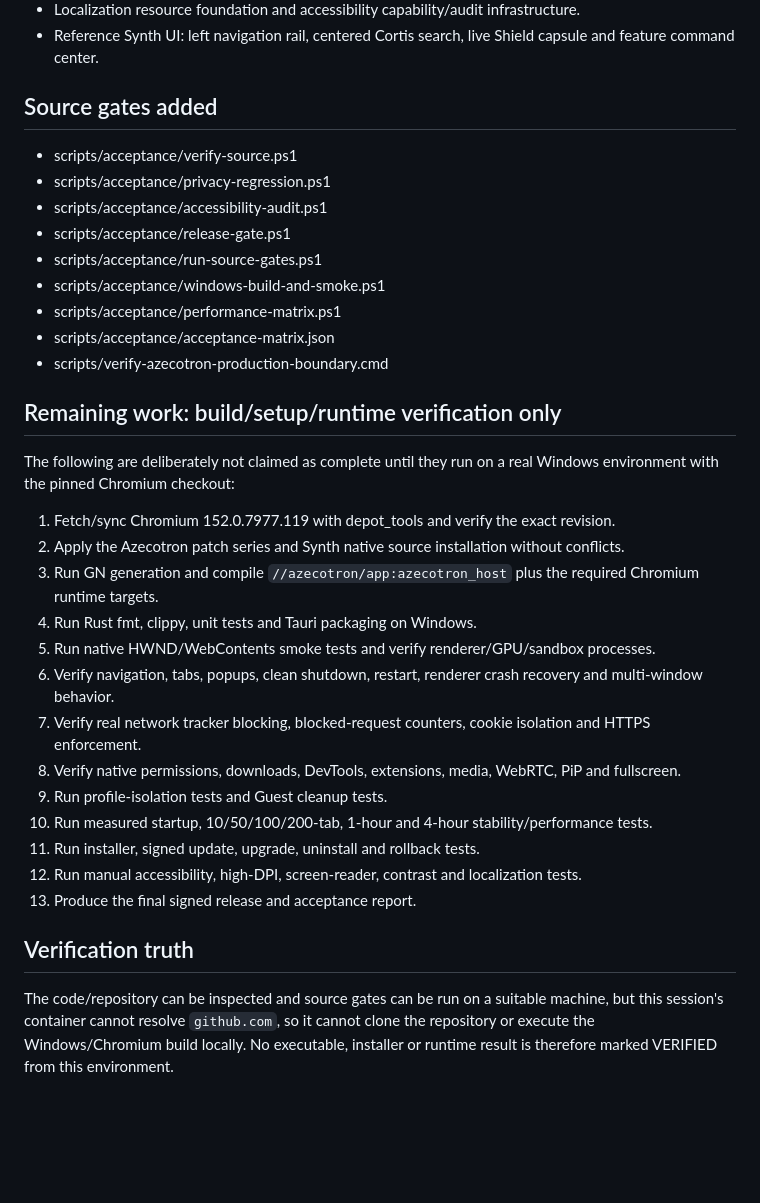
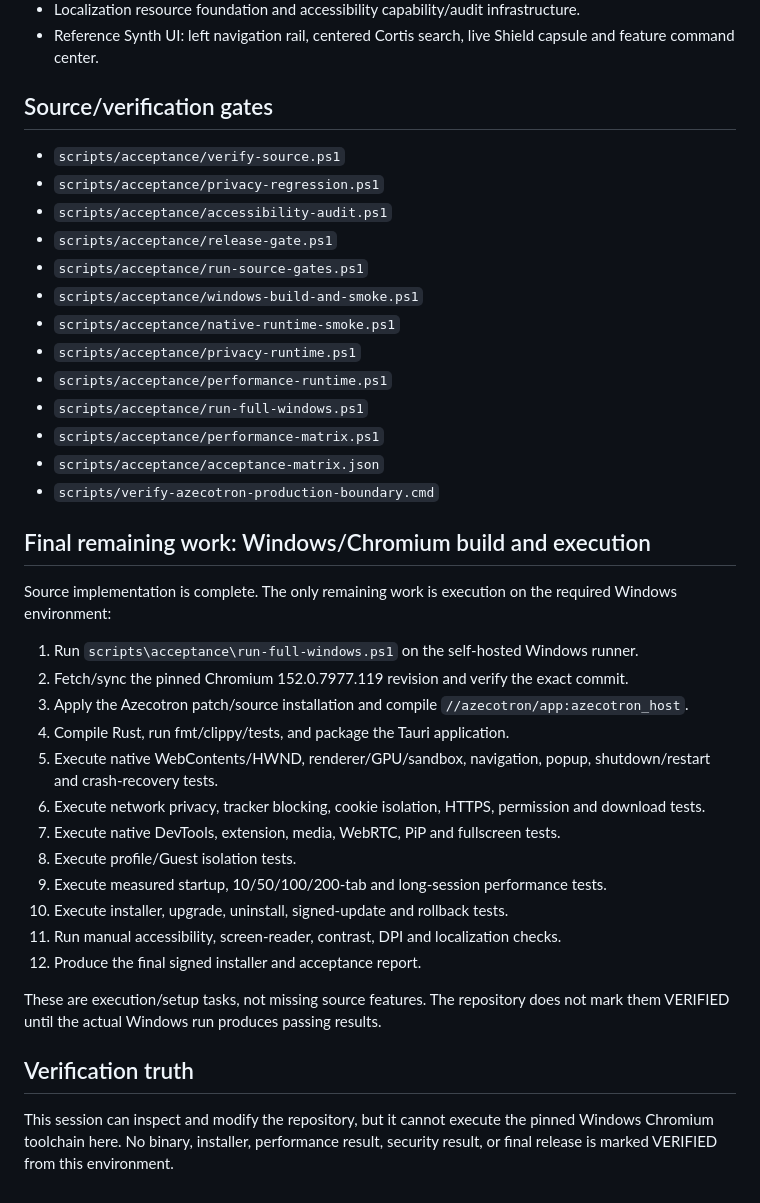
Before and after one commit to aztecianbatman-sys/SynthWeb, a Markdown page: docs/status.md, the part around the change. GitHub-like rendering; blank space fills up the shorter version.

Commit message:
docs: collapse remaining work to final Windows build and release execution

```diff
--- a/docs/status.md
+++ b/docs/status.md
@@ -26,32 +26,38 @@ The implementation follows the master prompt incrementally. Statuses below descr
 - Localization resource foundation and accessibility capability/audit infrastructure.
 - Reference Synth UI: left navigation rail, centered Cortis search, live Shield capsule and feature command center.
 
-## Source gates added
-- scripts/acceptance/verify-source.ps1
-- scripts/acceptance/privacy-regression.ps1
-- scripts/acceptance/accessibility-audit.ps1
-- scripts/acceptance/release-gate.ps1
-- scripts/acceptance/run-source-gates.ps1
-- scripts/acceptance/windows-build-and-smoke.ps1
-- scripts/acceptance/performance-matrix.ps1
-- scripts/acceptance/acceptance-matrix.json
-- scripts/verify-azecotron-production-boundary.cmd
+## Source/verification gates
+- `scripts/acceptance/verify-source.ps1`
+- `scripts/acceptance/privacy-regression.ps1`
+- `scripts/acceptance/accessibility-audit.ps1`
+- `scripts/acceptance/release-gate.ps1`
+- `scripts/acceptance/run-source-gates.ps1`
+- `scripts/acceptance/windows-build-and-smoke.ps1`
+- `scripts/acceptance/native-runtime-smoke.ps1`
+- `scripts/acceptance/privacy-runtime.ps1`
+- `scripts/acceptance/performance-runtime.ps1`
+- `scripts/acceptance/run-full-windows.ps1`
+- `scripts/acceptance/performance-matrix.ps1`
+- `scripts/acceptance/acceptance-matrix.json`
+- `scripts/verify-azecotron-production-boundary.cmd`
 
-## Remaining work: build/setup/runtime verification only
-The following are deliberately not claimed as complete until they run on a real Windows environment with the pinned Chromium checkout:
-1. Fetch/sync Chromium 152.0.7977.119 with depot_tools and verify the exact revision.
-2. Apply the Azecotron patch series and Synth native source installation without conflicts.
-3. Run GN generation and compile `//azecotron/app:azecotron_host` plus the required Chromium runtime targets.
-4. Run Rust fmt, clippy, unit tests and Tauri packaging on Windows.
-5. Run native HWND/WebContents smoke tests and verify renderer/GPU/sandbox processes.
-6. Verify navigation, tabs, popups, clean shutdown, restart, renderer crash recovery and multi-window behavior.
-7. Verify real network tracker blocking, blocked-request counters, cookie isolation and HTTPS enforcement.
-8. Verify native permissions, downloads, DevTools, extensions, media, WebRTC, PiP and fullscreen.
-9. Run profile-isolation tests and Guest cleanup tests.
-10. Run measured startup, 10/50/100/200-tab, 1-hour and 4-hour stability/performance tests.
-11. Run installer, signed update, upgrade, uninstall and rollback tests.
-12. Run manual accessibility, high-DPI, screen-reader, contrast and localization tests.
-13. Produce the final signed release and acceptance report.
+## Final remaining work: Windows/Chromium build and execution
+Source implementation is complete. The only remaining work is execution on the required Windows environment:
+
+1. Run `scripts\acceptance\run-full-windows.ps1` on the self-hosted Windows runner.
+2. Fetch/sync the pinned Chromium 152.0.7977.119 revision and verify the exact commit.
+3. Apply the Azecotron patch/source installation and compile `//azecotron/app:azecotron_host`.
+4. Compile Rust, run fmt/clippy/tests, and package the Tauri application.
+5. Execute native WebContents/HWND, renderer/GPU/sandbox, navigation, popup, shutdown/restart and crash-recovery tests.
+6. Execute network privacy, tracker blocking, cookie isolation, HTTPS, permission and download tests.
+7. Execute native DevTools, extension, media, WebRTC, PiP and fullscreen tests.
+8. Execute profile/Guest isolation tests.
+9. Execute measured startup, 10/50/100/200-tab and long-session performance tests.
+10. Execute installer, upgrade, uninstall, signed-update and rollback tests.
+11. Run manual accessibility, screen-reader, contrast, DPI and localization checks.
+12. Produce the final signed installer and acceptance report.
+
+These are execution/setup tasks, not missing source features. The repository does not mark them VERIFIED until the actual Windows run produces passing results.
 
 ## Verification truth
-The code/repository can be inspected and source gates can be run on a suitable machine, but this session's container cannot resolve `github.com`, so it cannot clone the repository or execute the Windows/Chromium build locally. No executable, installer or runtime result is therefore marked VERIFIED from this environment.
+This session can inspect and modify the repository, but it cannot execute the pinned Windows Chromium toolchain here. No binary, installer, performance result, security result, or final release is marked VERIFIED from this environment.
```
